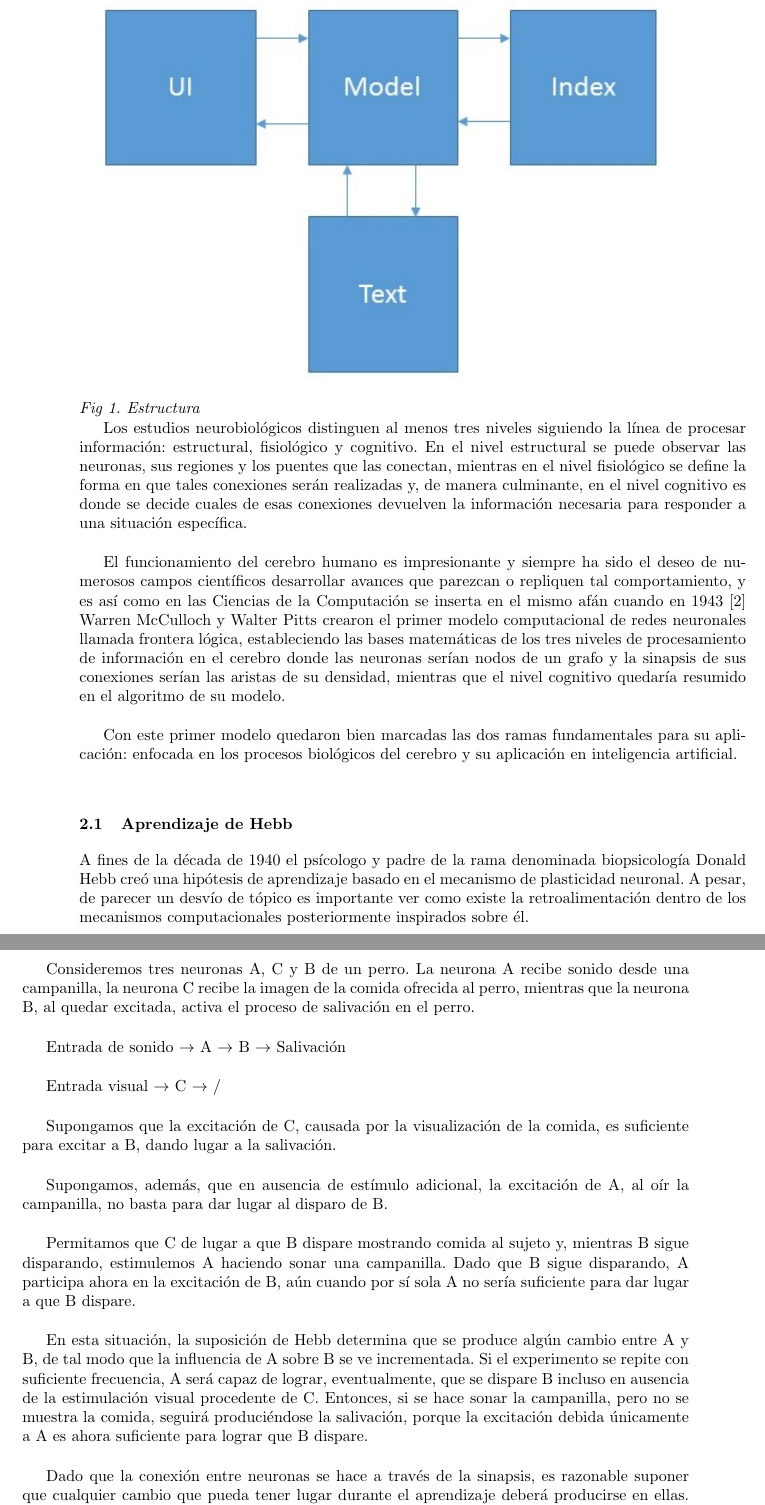
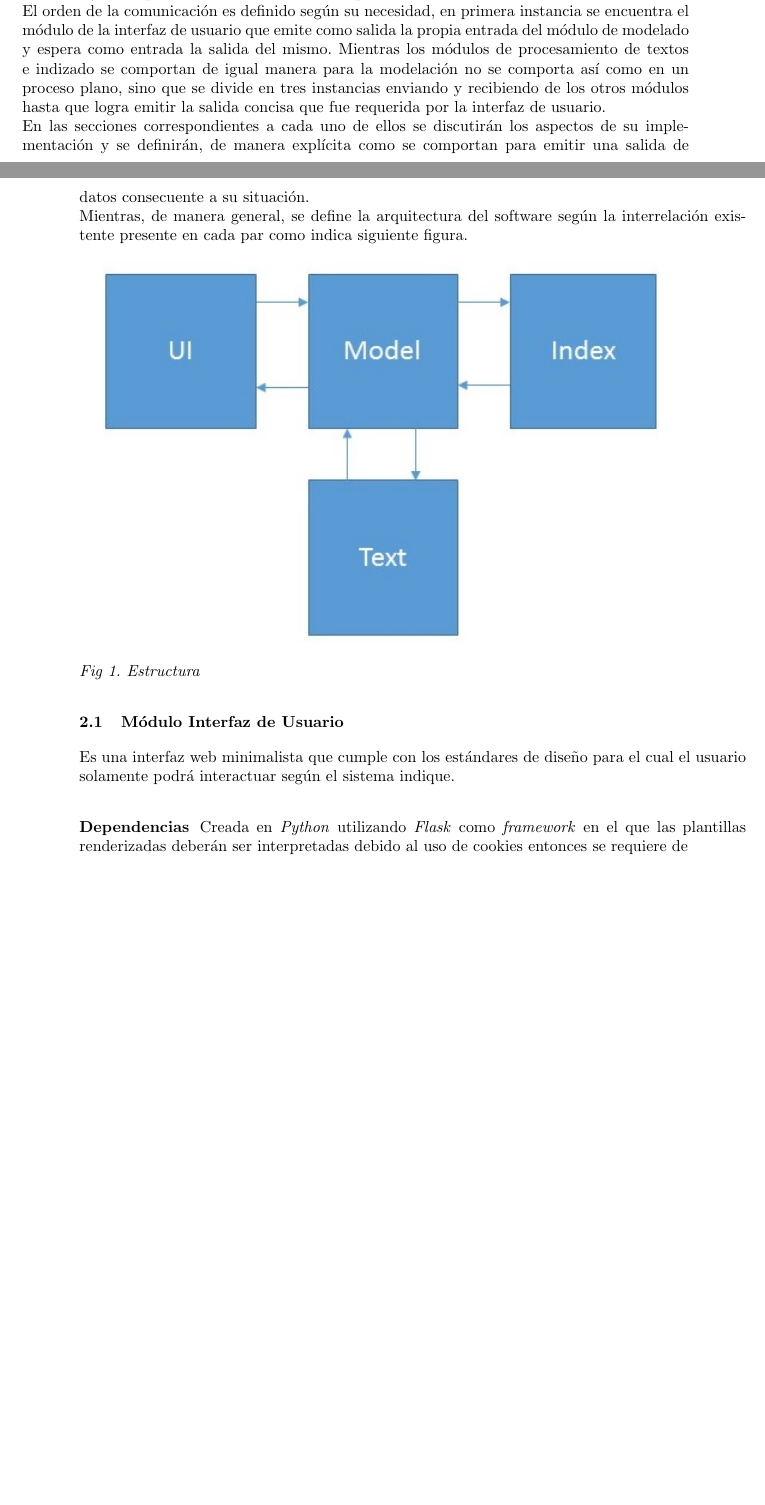
Before and after one commit to andyglez/myIR, a LaTeX paper (report/llncs.tex): two parts of pages 2 and 3 of 8 before the commit and two parts of pages 1 and 2 of 7 after it, joined at a grey line, cut at the place of the change, the shorter picture padded with empty space. Compiled offline with pdfLaTeX.

Commit message:
Introducing UI module

```diff
--- a/report/llncs.tex
+++ b/report/llncs.tex
@@ -46,55 +46,26 @@ Cada m\'odulo existe en proceso diferente del sistema operativo y, \'unicamente,
 para consultar los archivos de entrada y salida, para ello se cre\'o un sistema de notificaciones.\\
 Todo fichero {\textit{JSON}}, como es conocido, son b\'asicamente diccionarios de llave-valor, entonces cada m\'odulo cuando
 emita una salida escribir\'a la estampilla de tiempo que le corresponde logrando de esta forma que el m\'odulo que utilice ese
-fichero como entrada sepa que ha ocurrido un cambio al mismo y podr\'a efectuar sus operaciones.
+fichero como entrada sepa que ha ocurrido un cambio al mismo y sea capaz entonces de efectuar sus operaciones.\\
+El orden de la comunicaci\'on es definido seg\'un su necesidad, en primera instancia se encuentra el m\'odulo de la interfaz de
+usuario que emite como salida la propia entrada del m\'odulo de modelado y espera como entrada la salida del mismo. Mientras
+los m\'odulos de procesamiento de textos e indizado se comportan de igual manera para la modelaci\'on no se comporta as\'i
+como en un proceso plano, sino que se divide en tres instancias enviando y recibiendo de los otros m\'odulos hasta que logra
+emitir la salida concisa que fue requerida por la interfaz de usuario. \\
+En las secciones correspondientes a cada uno de ellos se discutir\'an los aspectos de su implementaci\'on y se definir\'an, de
+manera expl\'icita como se comportan para emitir una salida de datos consecuente a su situaci\'on.\\
+Mientras, de manera general, se define la arquitectura del software seg\'un la interrelaci\'on existente presente en cada par
+como indica siguiente figura.\\
 
 {\includegraphics[]{structure}}
 {\hfil\flushright{\textit{Fig 1. Estructura}}}
 
-Los estudios neurobiol\'ogicos distinguen al menos tres niveles siguiendo la l\'inea de procesar informaci\'on: estructural,
-fisiol\'ogico y cognitivo. En el nivel estructural se puede observar las neuronas, sus regiones y los puentes que las conectan,
-mientras en el nivel fisiol\'ogico se define la forma en que tales conexiones ser\'an realizadas y, de manera culminante, en
-el nivel cognitivo es donde se decide cuales de esas conexiones devuelven la informaci\'on necesaria para responder a una
-situaci\'on espec\'ifica. \\
+\subsection{M\'odulo Interfaz de Usuario}
 
-El funcionamiento del cerebro humano es impresionante y siempre ha sido el deseo de numerosos campos cient\'ificos
-desarrollar avances que parezcan o repliquen tal comportamiento, y es as\'i como en las Ciencias de la Computaci\'on
-se inserta en el mismo af\'an cuando en 1943 \cite{foundations} Warren McCulloch y Walter Pitts crearon el primer modelo computacional
-de redes neuronales llamada frontera l\'ogica, estableciendo las bases matem\'aticas de los tres niveles de procesamiento
-de informaci\'on en el cerebro donde las neuronas ser\'ian nodos de un grafo y la sinapsis de sus conexiones ser\'ian las
-aristas de su densidad, mientras que el nivel cognitivo quedar\'ia resumido en el algoritmo de su mode\-lo. \\
+Es una interfaz web minimalista que cumple con los est\'andares de dise\~no para el cual el usuario solamente podr\'a interactuar
+seg\'un el sistema indique.
 
-Con este primer modelo quedaron bien marcadas las dos ramas fundamentales para su aplicaci\'on: enfocada en los
-procesos biol\'ogicos del cerebro y su aplicaci\'on en inteligencia artificial. \\
+\subsubsection{Dependencias}
 
-\subsection{Aprendizaje de Hebb}
-
-A fines de la d\'ecada de 1940 el ps\'icologo y padre de la rama denominada biopsicolog\'ia Donald Hebb cre\'o una hip\'otesis
-de aprendizaje basado en el mecanismo de plasticidad neuronal. A pesar, de parecer un desv\'io de t\'opico es importante ver
-como existe la retroalimentaci\'on dentro de los mecanismos computacionales posteriormente inspirados sobre \'el.\\
-
-Consideremos tres neuronas A, C y B de un perro. La neurona A recibe sonido desde una campanilla, la neurona C recibe la
-imagen de la comida ofrecida al perro, mientras que la neurona B, al quedar excitada, activa el proceso de salivaci\'on en el perro.\\
-
-Entrada de sonido $\rightarrow$ A $\rightarrow$ B $\rightarrow$ Salivaci\'on\\
-
-Entrada visual $\rightarrow$ C $\rightarrow$  /\\
-
-Supongamos que la excitaci\'on de C, causada por la visualizaci\'on de la comida, es suficiente para excitar a B, dando lugar a la
-salivaci\'on. \\
-
-Supongamos, adem\'as, que en ausencia de est\'imulo adicional, la excitaci\'on de A, al o\'ir la campanilla, no basta para dar lugar al
-disparo de B.\\
-
-Permitamos que C de lugar a que B dispare mostrando comida al sujeto y, mientras B sigue disparando, estimulemos A haciendo
-sonar una campanilla. Dado que B sigue disparando, A participa ahora en la excitaci\'on de B, a\'un cuando por s\'i sola A no ser\'ia
-suficiente para dar lugar a que B dispare.\\
-
-En esta situaci\'on, la suposici\'on de Hebb determina que se produce alg\'un cambio entre A y B, de tal modo que la influencia de A
-sobre B se ve incrementada. Si el experimento se repite con suficiente frecuencia, A ser\'a capaz de lograr, eventualmente, que se
-dispare B incluso en ausencia de la estimulaci\'on visual procedente de C. Entonces, si se hace sonar la campanilla, pero no se muestra
-la comida, seguir\'a produci\'endose la salivaci\'on, porque la excitaci\'on debida \'unicamente a A es ahora suficiente para lograr que
-B dispare.\\
-
-Dado que la conexi\'on entre neuronas se hace a trav\'es de la sinapsis, es razonable suponer que cualquier cambio que pueda tener
-lugar durante el aprendizaje deber\'a producirse en ellas. Hebb sosten\'ia la teor\'ia de que aumentaba el \'area de la uni\'on sin\'aptica.\\
+Creada en {\textit{Python}} utilizando {\textit{Flask}} como {\textit{framework}} en el que las plantillas renderizadas deber\'an ser
+interpretadas debido al uso de cookies entonces se requiere de {\
```
Also changed, not shown: report/llncs.pdf, report/llncs.tex (8 more changed lines).
